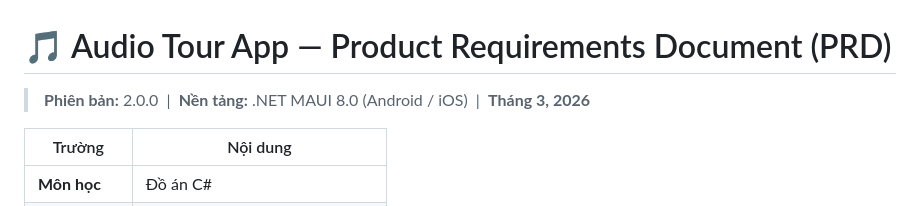
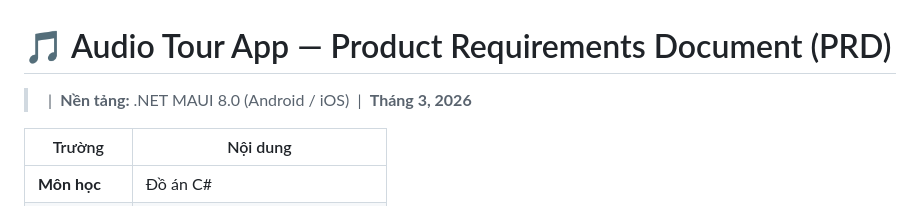
Before and after one commit to VQuang287/Project-CSharp-SGU, a Markdown page: README.md, the part around the change. Drawn GitHub-style.

```diff
--- a/README.md
+++ b/README.md
@@ -1,6 +1,6 @@
 # 🎵 Audio Tour App — Product Requirements Document (PRD)
 
-> **Phiên bản:** 2.0.0 &nbsp;|&nbsp; **Nền tảng:** .NET MAUI 8.0 (Android / iOS) &nbsp;|&nbsp; **Tháng 3, 2026**
+> &nbsp;|&nbsp; **Nền tảng:** .NET MAUI 8.0 (Android / iOS) &nbsp;|&nbsp; **Tháng 3, 2026**
 
 | Trường | Nội dung |
 |--------|----------|
```
